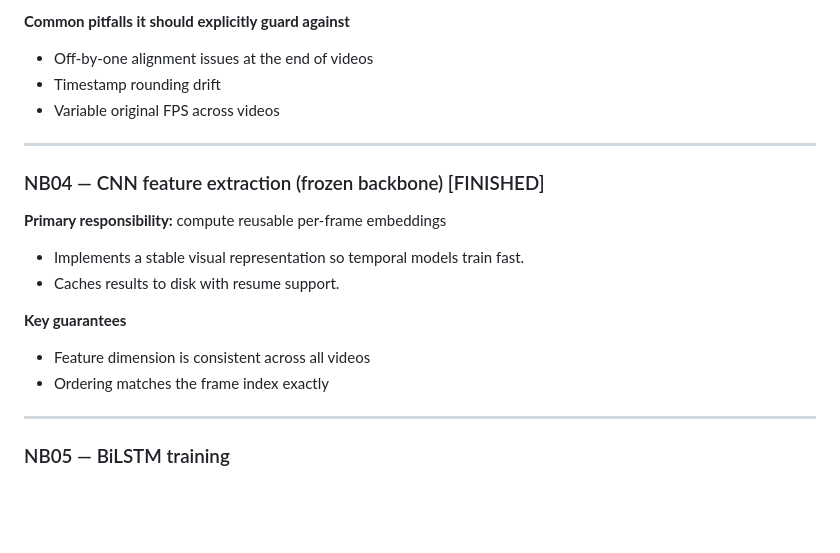
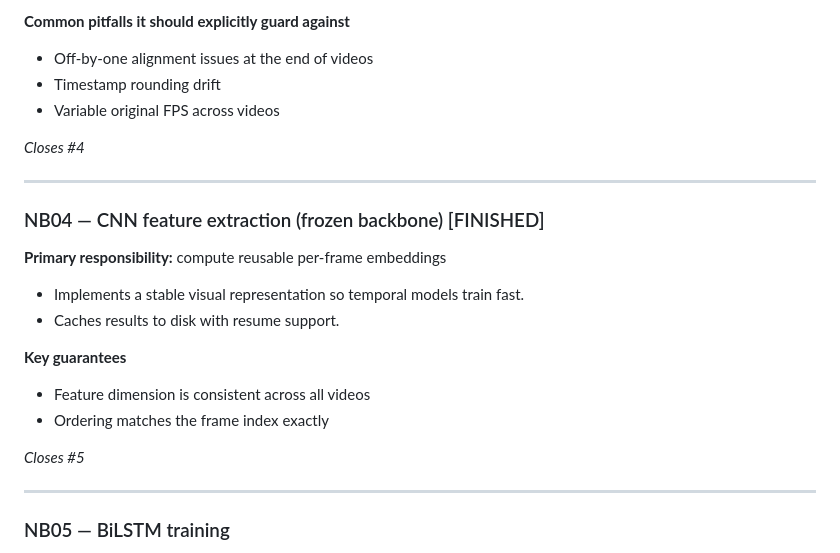
Before and after one commit to amr-yasser226/video-keyframe-summarization, a Markdown page: README.md, the part around the change. GitHub-like rendering; blank space fills up the shorter version.

Commit message:
docs: formally close NB03 (#4) and NB04 (#5) in roadmap

```diff
--- a/README.md
+++ b/README.md
@@ -60,6 +60,8 @@
 - Timestamp rounding drift
 - Variable original FPS across videos
 
+*Closes #4*
+
 ---
 
 ### NB04 — CNN feature extraction (frozen backbone) [FINISHED]
@@ -73,6 +75,8 @@
 
 - Feature dimension is consistent across all videos
 - Ordering matches the frame index exactly
+
+*Closes #5*
 
 ---
 
```
